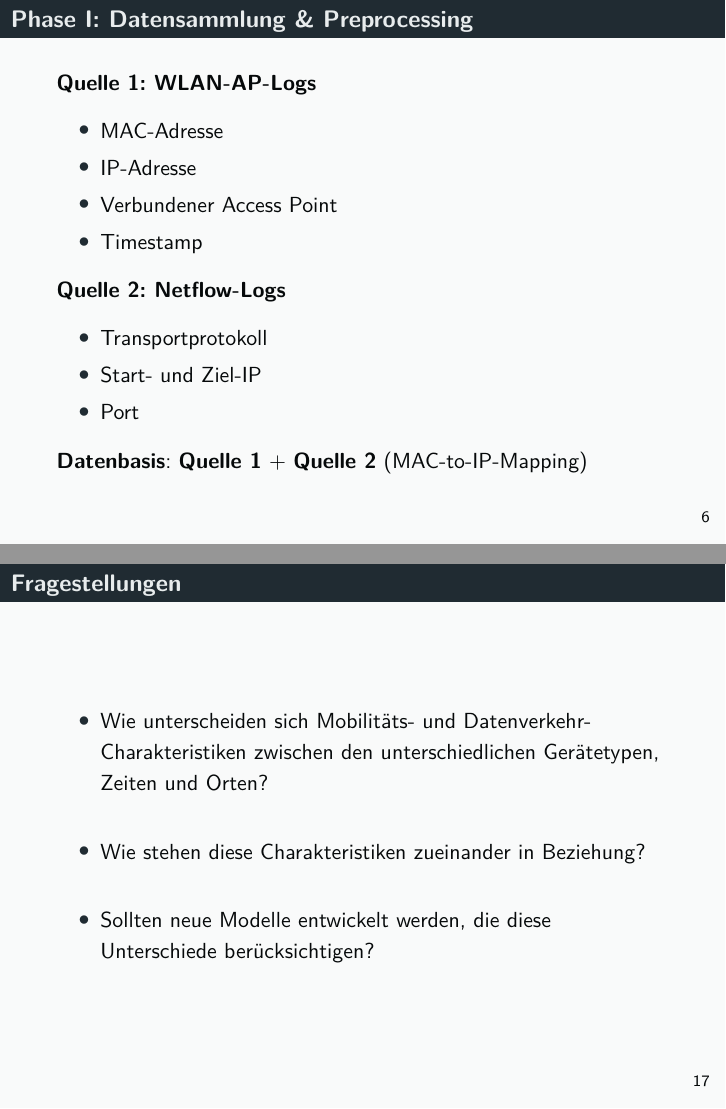
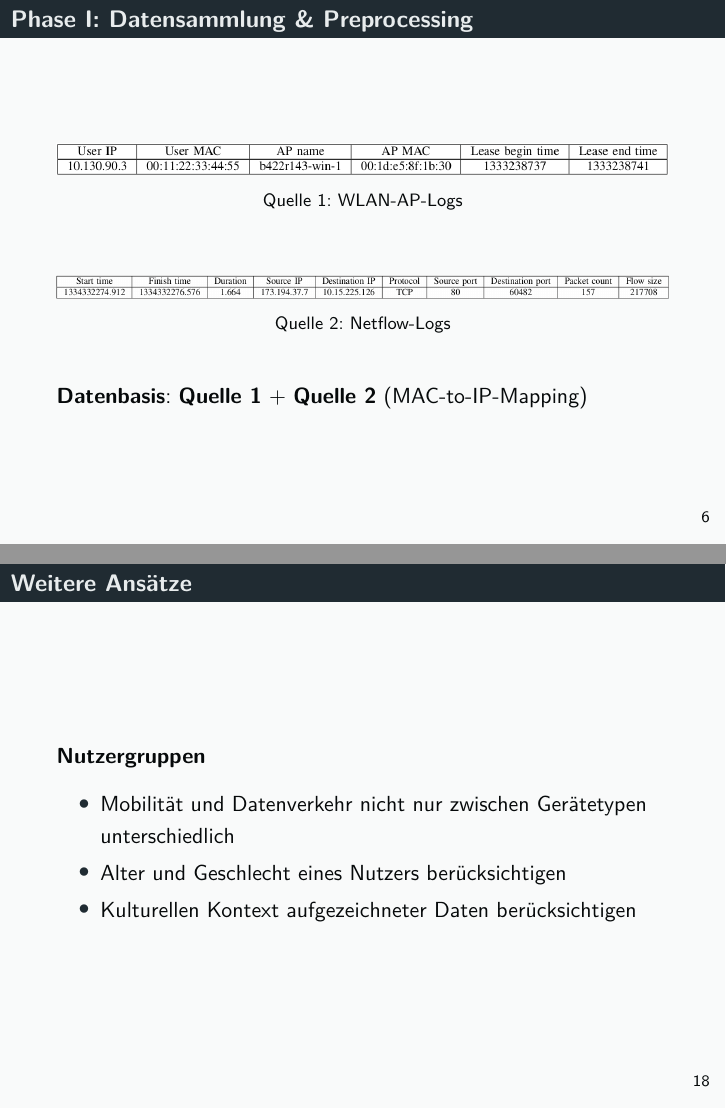
Before and after one commit to tbohne/INF_BAS2, LaTeX slides (slides/slides.tex): pages 6 and 17 of 20 before the commit and pages 6 and 18 of 20 after it, joined at a grey line. Compiled offline with pdfLaTeX.

Commit message:
updated slides

```diff
--- a/slides/slides.tex
+++ b/slides/slides.tex
@@ -206,19 +206,19 @@ Trace-basierte Modelle verwenden i.d.R. Datensätze aus der Prä-Smartphone-Ära
 
 \begin{frame}
   \frametitle{Phase I: Datensammlung \& Preprocessing}
-  \textbf{Quelle 1: WLAN-AP-Logs}
-  \begin{itemize}
-    \item MAC-Adresse
-    \item IP-Adresse
-    \item Verbundener Access Point
-    \item Timestamp
-  \end{itemize}
-  \textbf{Quelle 2: Netflow-Logs}
-  \begin{itemize}
-    \item Transportprotokoll
-    \item Start- und Ziel-IP
-    \item Port
-  \end{itemize}
+
+  \begin{figure}
+    \centering
+    \includegraphics[width=\textwidth]{images/AP_entry.png}
+    \caption*{Quelle 1: WLAN-AP-Logs}
+  \end{figure}
+
+  \begin{figure}
+    \centering
+    \includegraphics[width=1\textwidth]{images/netflow_entry.png}
+    \caption*{Quelle 2: Netflow-Logs}
+  \end{figure}
+
   \textbf{Datenbasis}: \textbf{Quelle 1} + \textbf{Quelle 2} (MAC-to-IP-Mapping)
 \end{frame}
 
@@ -353,54 +367,35 @@ Trace-basierte Modelle verwenden i.d.R. Datensätze aus der Prä-Smartphone-Ära
 \end{frame}
 
 \begin{frame}
-  \frametitle{Fragestellungen}
+  \frametitle{Weitere Ansätze}
+  \textbf{Nutzergruppen}
   \begin{itemize}
-    \item Wie unterscheiden sich Mobilitäts- und Datenverkehr- Charakteristiken zwischen den unterschiedlichen Gerätetypen,
-    Zeiten und Orten?\newline
-    \item Wie stehen diese Charakteristiken zueinander in Beziehung?\newline
-    \item Sollten neue Modelle entwickelt werden, die diese Unterschiede berücksichtigen?
-\end{itemize}
+    \item Mobilität und Datenverkehr nicht nur zwischen Gerätetypen unterschiedlich
+    \item Alter und Geschlecht eines Nutzers berücksichtigen
+    \item Kulturellen Kontext aufgezeichneter Daten berücksichtigen
+  \end{itemize}
 \end{frame}
 
 \begin{frame}
   \frametitle{Fazit}
-
   \begin{itemize}
     \item Bisher existierende Modelle nicht detailliert genug
     \item Intuitive Idee eines Zusammenhangs bestätigt
     \item Anstoß für Entwicklung zukünftiger kombinierter Modelle
     \item Konzeption und Validierung eines konkreten Modells wird zukünftiger Forschung überlassen
-
   \end{itemize}
 \end{frame}
 
 \begin{frame}
-  \frametitle{Nutzergruppen}
-
-  \begin{itemize}
-    \item Mobilität und Datenverkehr nicht nur zwischen Gerätetypen unterschiedlich
-    \item Alter und Geschlecht eines Nutzers berücksichtigen
-    \item Kulturellen Kontext aufgezeichneter Daten berücksichtigen
-
-  \end{itemize}
-
-\end{frame}
-
-\begin{frame}
   \frametitle{Ausblick}
-
   \begin{itemize}
     \item Vorhersagbarkeit menschlicher Mobilität
     \item Bewegung von \textquote{sit-to-use}-Geräten besser vorhersagbar
     \item Signifikante Korrelationen zwischen Vorhersagegenauigkeit, Mobilitäts- und Traffic-Features
     \item Untersuchung der Vorhersagegenauigkeit als Feature in integrierten Modellen
     \item Realistische Modellierung der Netzwerkaktivität ist aktives Forschungsfeld
-
   \end{itemize}
-
 \end{frame}
-
-
 
 % %------------------------------------------------
 
```
Also changed, not shown: slides/slides.tex (14 more changed lines).
